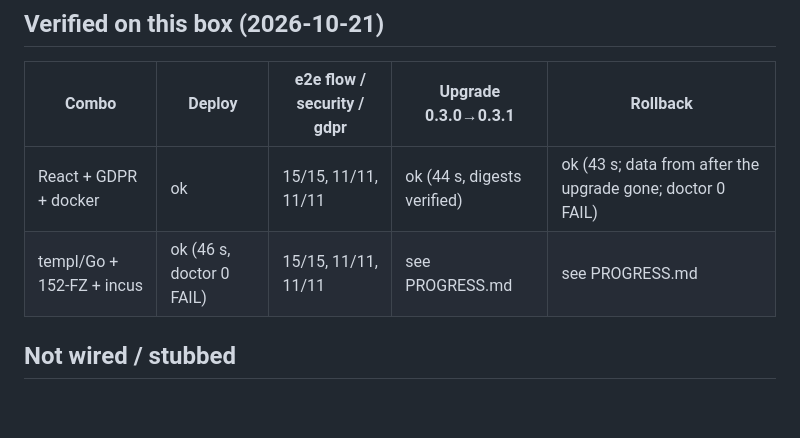
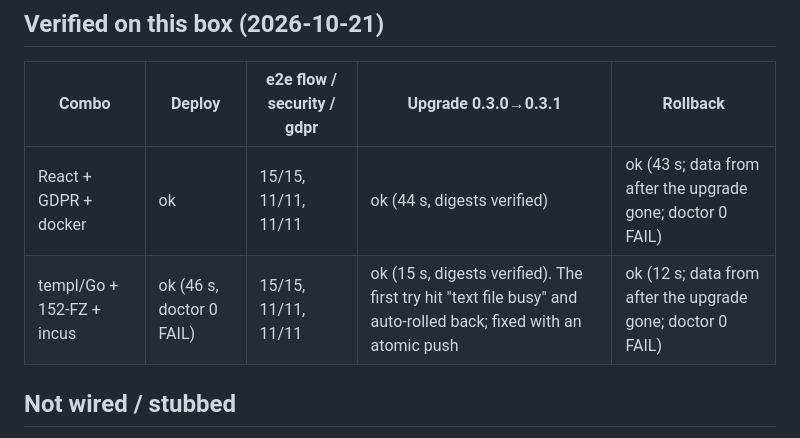
Before and after one commit to authfly/cli, a Markdown page: docs/deploy.md, the part around the change. GitHub-like rendering; blank space fills up the shorter version.

Commit message:
docs/deploy.md: incus upgrade/rollback results

```diff
--- a/docs/deploy.md
+++ b/docs/deploy.md
@@ -62,7 +62,7 @@ delegation. Incus 6.3 or later can run OCI images, but this target does not need
 | Combo | Deploy | e2e flow / security / gdpr | Upgrade 0.3.0→0.3.1 | Rollback |
 |---|---|---|---|---|
 | React + GDPR + docker | ok | 15/15, 11/11, 11/11 | ok (44 s, digests verified) | ok (43 s; data from after the upgrade gone; doctor 0 FAIL) |
-| templ/Go + 152-FZ + incus | ok (46 s, doctor 0 FAIL) | 15/15, 11/11, 11/11 | see PROGRESS.md | see PROGRESS.md |
+| templ/Go + 152-FZ + incus | ok (46 s, doctor 0 FAIL) | 15/15, 11/11, 11/11 | ok (15 s, digests verified). The first try hit "text file busy" and auto-rolled back; fixed with an atomic push | ok (12 s; data from after the upgrade gone; doctor 0 FAIL) |
 
 ## Not wired / stubbed
 
```
